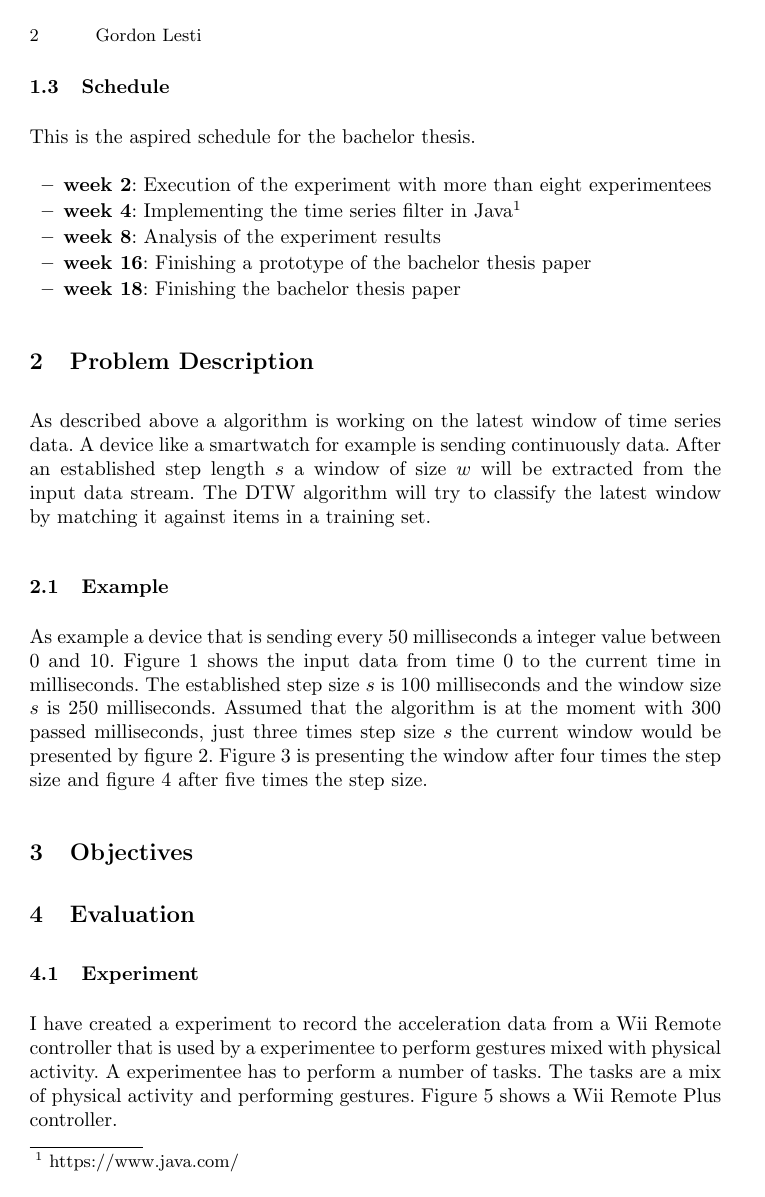
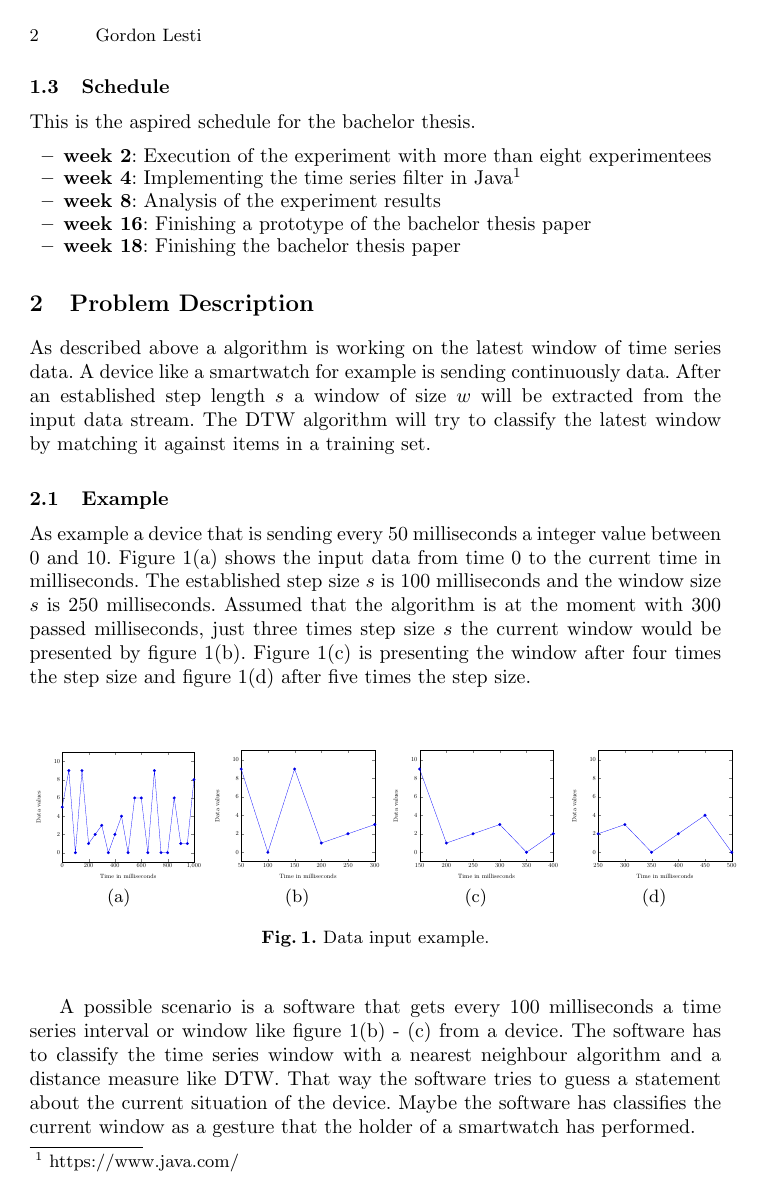
Before and after one commit to GordonLesti/SlidingWindowFilter, a LaTeX paper (proposal/proposal.tex): page 2 of 7 before the commit and page 2 of 6 after it. Compiled offline with pdfLaTeX.

Commit message:
temp state

```diff
--- a/proposal/proposal.tex
+++ b/proposal/proposal.tex
@@ -66,16 +66,18 @@
 
     \subsection{Example}
     As example a device that is sending every 50 milliseconds a integer value between 0 and 10.
-    Figure~\ref{fig:datainputgraph} shows the input data from time 0 to the current time in milliseconds. The
+    Figure~\ref{fig:datainputgraph}(a) shows the input data from time 0 to the current time in milliseconds. The
     established step size $s$ is 100 milliseconds and the window size $s$ is 250 milliseconds. Assumed that the
     algorithm is at the moment with 300 passed milliseconds, just three times step size $s$ the current window would be
-    presented by figure~\ref{fig:window1}. Figure~\ref{fig:window2} is presenting the window after four times the step
-    size and figure~\ref{fig:window3} after five times the step size.
+    presented by figure~\ref{fig:datainputgraph}(b). Figure~\ref{fig:datainputgraph}(c) is presenting the window after
+    four times the step size and figure~\ref{fig:datainputgraph}(d) after five times the step size.\\
 
     \begin{figure}
         \centering
+        \begin{tabular}{cccc}
+            \resizebox {0.25\textwidth} {!} {
                 \begin{tikzpicture}
-            \begin{axis}[xlabel=Time in milliseconds, ylabel=Data values]
+                    \begin{axis}[xmin=0, xmax=1000, ymin=-1, ymax=11, xlabel=Time in milliseconds, ylabel=Data values]
                         \addplot coordinates {
                             (0,5)
                             (50,9)
@@ -110,5 +107,6 @@
+            \resizebox {0.25\textwidth} {!} {
                 \begin{tikzpicture}
-            \begin{axis}[xlabel=Time in milliseconds, ylabel=Data values]
+                    \begin{axis}[xmin=50, xmax=300, ymin=-1, ymax=11, xlabel=Time in milliseconds, ylabel=Data values]
                         \addplot coordinates {
                             (50,9)
                             (100,0)
@@ -128,5 +121,6 @@
+            \resizebox {0.25\textwidth} {!} {
                 \begin{tikzpicture}
-            \begin{axis}[xlabel=Time in milliseconds, ylabel=Data values]
+                    \begin{axis}[xmin=150, xmax=400, ymin=-1, ymax=11, xlabel=Time in milliseconds, ylabel=Data values]
                         \addplot coordinates {
                             (150,9)
                             (200,1)
@@ -146,4 +135,10 @@
+            \resizebox {0.25\textwidth} {!} {
                 \begin{tikzpicture}
-            \begin{axis}[xlabel=Time in milliseconds, ylabel=Data values]
+                    \begin{axis}[xmin=250, xmax=500, ymin=-1, ymax=11, xlabel=Time in milliseconds, ylabel=Data values]
                         \addplot coordinates {
+                            (250,2)
+                            (300,3)
+                            (350,0)
+                            (400,2)
+                            (450,4)
                             (500,0)
@@ -159,5 +148,15 @@
-        \label{fig:window3}
+            } \\
+            (a) & (b) & (c) & (d)
+        \end{tabular}
+        \caption{Data input example.}
+        \label{fig:datainputgraph}
     \end{figure}
+
+    A possible scenario is a software that gets every 100 milliseconds a time series interval or window like
+    figure~\ref{fig:datainputgraph}(b) - (c) from a device. The software has to classify the time series window with a
+    nearest neighbour algorithm and a distance measure like DTW. That way the software tries to guess a statement about
+    the current situation of the device. Maybe the software has classifies the current window as a gesture that the
+    holder of a smartwatch has performed.
 
     \section{Objectives}
     % Eigener Ansatz
```
Also changed, not shown: proposal/proposal.tex (47 more changed lines). Lines whose indentation alone changed are shown as unchanged.
